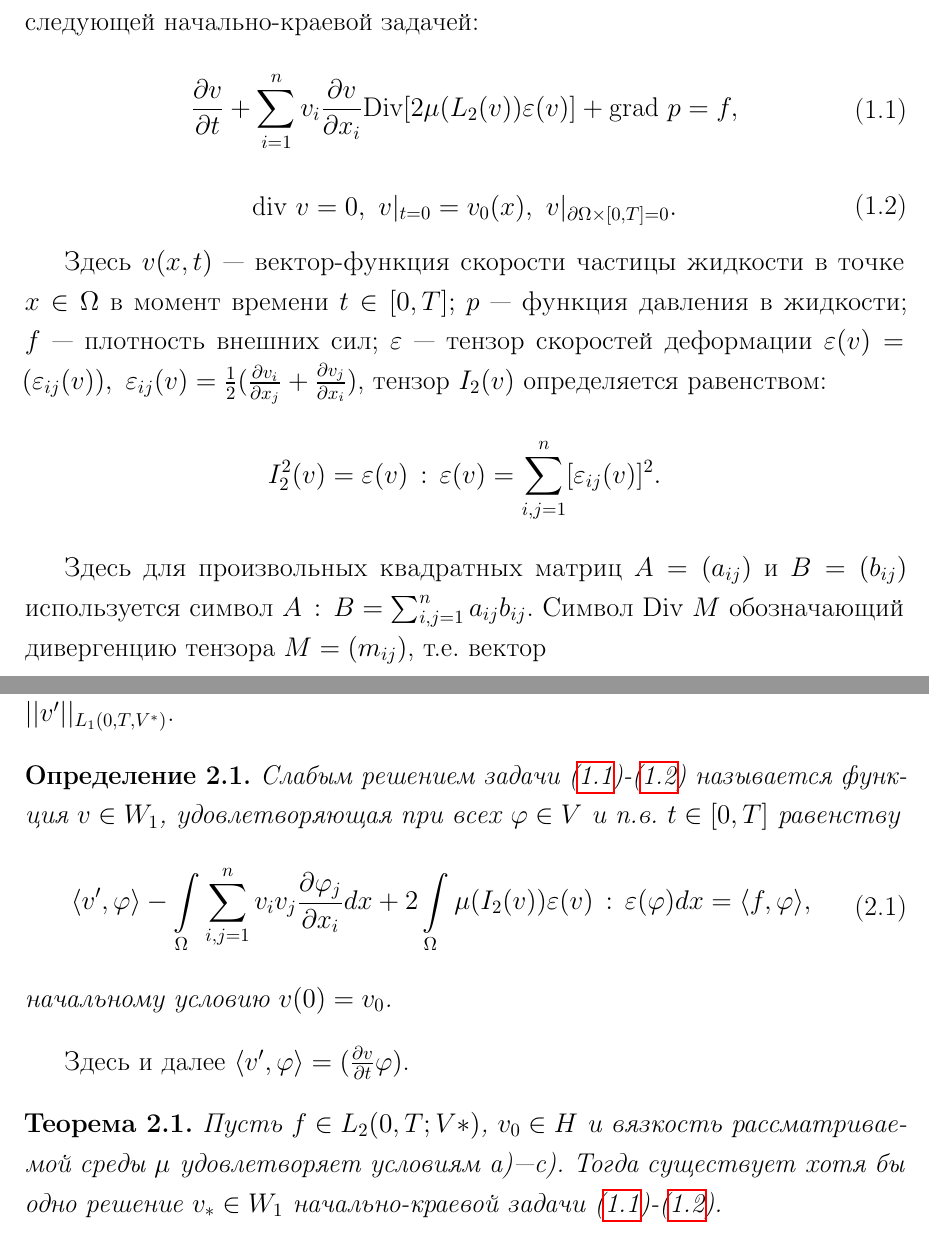
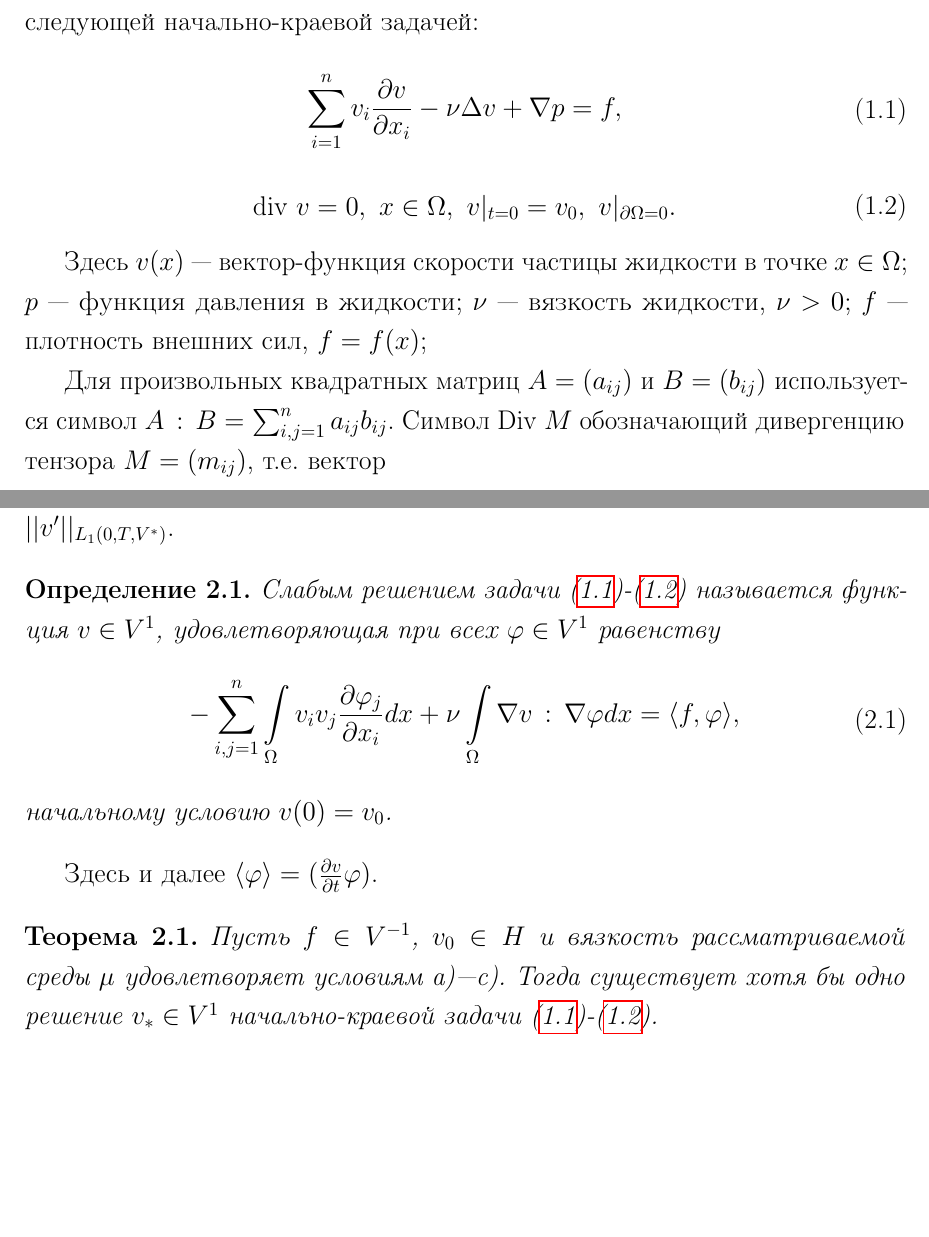
Before and after one commit to DariaMKrus/course_work_2022, a LaTeX document (pract.tex): two parts of pages 1 and 2 of 14, joined at a grey line, cut so that both start at the same text, the shorter picture padded with empty space. Compiled offline with pdfLaTeX.

Commit message:
Первые попытки уйти от времени

```diff
--- a/pract.tex
+++ b/pract.tex
@@ -30,27 +30,21 @@
 
     \begin{equation}\label{eq:1.1}
         \begin{gathered}
-            \frac{\partial v}{\partial t} + \sum\limits_{i = 1}^n v_i \frac{\partial v}{\partial x_i} \textrm{Div} [2 \mu (L_2(v)) \varepsilon (v)] + \textrm{grad } p = f,
+            \sum\limits_{i = 1}^n v_i \frac{\partial v}{\partial x_i} - \nu \Delta v + \nabla p = f,
         \end{gathered}
     \end{equation}
 
     \begin{equation}\label{eq:1.2}
         \begin{gathered}
-            \textrm{div } v = 0, \ v|_{t=0} = v_0(x), \ v|_{\partial\Omega\times[0, T] = 0}.
+            \textrm{div } v = 0, \ x \in \Omega, \ v|_{t=0} = v_0, \ v|_{\partial\Omega = 0}.
         \end{gathered}
     \end{equation}
 
-    Здесь $v(x, t)$ --- вектор"=функция скорости частицы жидкости в точке $x \in \Omega$ в момент времени
-    $t \in [0, T];$ $p$ --- функция давления в жидкости; $f$ --- плотность внешних сил; $\varepsilon$ --- тензор
-    скоростей деформации $\varepsilon(v) = (\varepsilon_{ij}(v)), \ \varepsilon_{ij}(v) = \frac{1}{2} (\frac{\partial v_i}{\partial x_j} + \frac{\partial v_j}{\partial x_i})$,
-    тензор $I_2(v)$ определяется равенством:
-    \begin{equation*}
-        \begin{gathered}
-            I_2^2(v) = \varepsilon(v)\, : \,\varepsilon(v) = \sum\limits_{i,j = 1}^n[\varepsilon_{ij}(v)]^2.
-        \end{gathered}
-    \end{equation*}
+    Здесь $v(x)$ --- вектор"=функция скорости частицы жидкости в точке $x \in \Omega$;
+    $p$ --- функция давления в жидкости; $\nu$ --- вязкость жидкости, $\nu > 0$;
+    $f$ --- плотность внешних сил, $f = f(x)$;
 
-    Здесь для произвольных квадратных матриц $A = (a_{ij})$ и $B = (b_{ij})$ используется символ
+    Для произвольных квадратных матриц $A = (a_{ij})$ и $B = (b_{ij})$ используется символ
     $A\, : \,B = \sum_{i,j = 1}^n a_{ij} b_{ij}$. Символ Div $M$ обозначающий дивергенцию тензора
     $M = (m_{ij})$, т.е. вектор
     \begin{equation*}
@@ -90,24 +84,24 @@
     \end{equation*}
     Пространство $W_1$ снабжено нормой $||v||_{W_1} = ||v||_{L_2(0,T,V)} + ||v||_{L_\infty(0,T,H)} + ||v'||_{L_1(0,T,V^*)}$.
     \begin{definition}
-        Слабым решением задачи (\ref{eq:1.1})-(\ref{eq:1.2}) называется функция $v \in W_1$,
-        удовлетворяющая при всех $\varphi \in V$ и п.в. $t \in [0,T]$ равенству
+        Слабым решением задачи (\ref{eq:1.1})-(\ref{eq:1.2}) называется функция $v \in V^1$,
+        удовлетворяющая при всех $\varphi \in V^1$ равенству
         \begin{equation}\label{eq:2.1}
             \begin{gathered}
-                \langle v', \varphi \rangle - \int\limits_\Omega \sum\limits_{i,j=1}^n v_i v_j
-                \frac{\partial\varphi_j}{\partial x_i}dx + 2\int\limits_\Omega
-                \mu(I_2(v))\varepsilon(v)\, : \,\varepsilon(\varphi)dx = \langle f, \varphi \rangle,
+                - \sum\limits_{i,j=1}^n \int\limits_\Omega v_i v_j
+                \frac{\partial\varphi_j}{\partial x_i}dx + \nu\int\limits_\Omega
+                \nabla v\, : \, \nabla\varphi dx = \langle f, \varphi \rangle,
             \end{gathered}
         \end{equation}
         \noindent начальному условию $v(0) = v_0$.
     \end{definition}
 
-    Здесь и далее $\langle v', \varphi \rangle = (\frac{\partial v}{\partial t} \varphi)$.
+    Здесь и далее $\langle \varphi \rangle = (\frac{\partial v}{\partial t} \varphi)$.
 
     \begin{theorem}\label{th:2.1}
-        Пусть $f \in L_2(0,T;V*)$, $v_0 \in H$ и вязкость рассматриваемой среды
+        Пусть $f \in V^{-1}$, $v_0 \in H$ и вязкость рассматриваемой среды
         $\mu$ удовлетворяет условиям а)---с). Тогда существует хотя бы одно решение
-        $v_* \in W_1$ начально"=краевой задачи (\ref{eq:1.1})-(\ref{eq:1.2}).
+        $v_* \in V^1$ начально"=краевой задачи (\ref{eq:1.1})-(\ref{eq:1.2}).
     \end{theorem}
 
 
```
Also changed, not shown: pract.pdf (added), pract.tex (4 more changed lines).
